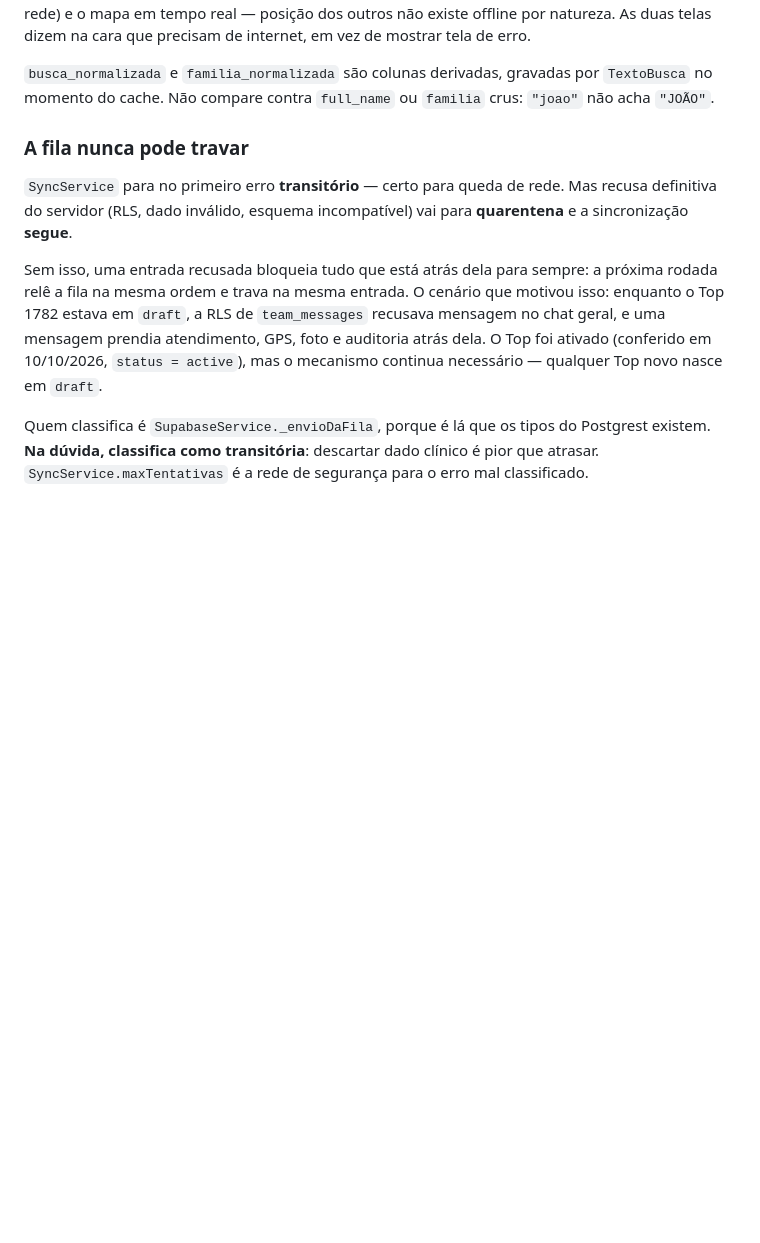
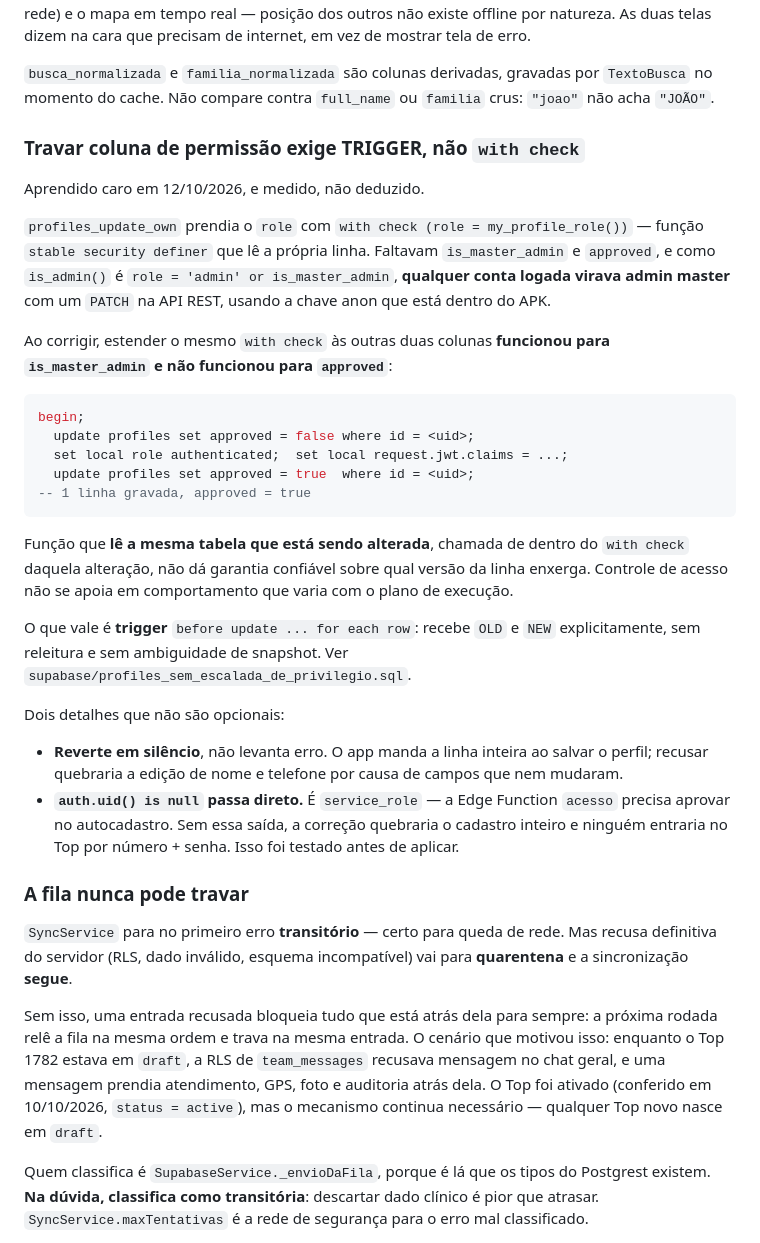
Before and after one commit to ebarroso12/hakuna3colinas, a Markdown page: CLAUDE.md, the part around one of its changes. Rendered like a GitHub page; blank space fills up the shorter version.

````diff
--- a/CLAUDE.md
+++ b/CLAUDE.md
@@ -295,6 +295,47 @@ dizem na cara que precisam de internet, em vez de mostrar tela de erro.
 `busca_normalizada` e `familia_normalizada` são colunas derivadas,
 gravadas por `TextoBusca` no momento do cache. Não compare contra
 `full_name` ou `familia` crus: `"joao"` não acha `"JOÃO"`.
+
+### Travar coluna de permissão exige TRIGGER, não `with check`
+
+Aprendido caro em 12/10/2026, e medido, não deduzido.
+
+`profiles_update_own` prendia o `role` com
+`with check (role = my_profile_role())` — função `stable security
+definer` que lê a própria linha. Faltavam `is_master_admin` e `approved`,
+e como `is_admin()` é `role = 'admin' or is_master_admin`, **qualquer
+conta logada virava admin master** com um `PATCH` na API REST, usando a
+chave anon que está dentro do APK.
+
+Ao corrigir, estender o mesmo `with check` às outras duas colunas
+**funcionou para `is_master_admin` e não funcionou para `approved`**:
+
+```sql
+begin;
+  update profiles set approved = false where id = <uid>;
+  set local role authenticated;  set local request.jwt.claims = ...;
+  update profiles set approved = true  where id = <uid>;
+-- 1 linha gravada, approved = true
+```
+
+Função que **lê a mesma tabela que está sendo alterada**, chamada de
+dentro do `with check` daquela alteração, não dá garantia confiável sobre
+qual versão da linha enxerga. Controle de acesso não se apoia em
+comportamento que varia com o plano de execução.
+
+O que vale é **trigger** `before update ... for each row`: recebe `OLD` e
+`NEW` explicitamente, sem releitura e sem ambiguidade de snapshot. Ver
+`supabase/profiles_sem_escalada_de_privilegio.sql`.
+
+Dois detalhes que não são opcionais:
+
+- **Reverte em silêncio**, não levanta erro. O app manda a linha inteira
+  ao salvar o perfil; recusar quebraria a edição de nome e telefone por
+  causa de campos que nem mudaram.
+- **`auth.uid() is null` passa direto.** É `service_role` — a Edge
+  Function `acesso` precisa aprovar no autocadastro. Sem essa saída, a
+  correção quebraria o cadastro inteiro e ninguém entraria no Top por
+  número + senha. Isso foi testado antes de aplicar.
 
 ### A fila nunca pode travar
 `SyncService` para no primeiro erro **transitório** — certo para queda de
````
Also changed, not shown: other parts of CLAUDE.md (+52 -1 lines).
